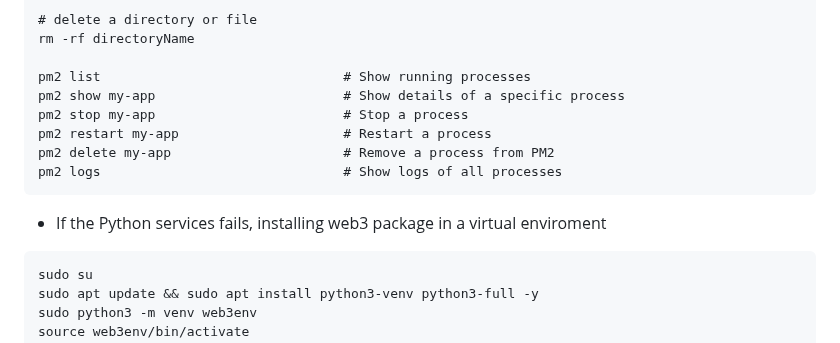
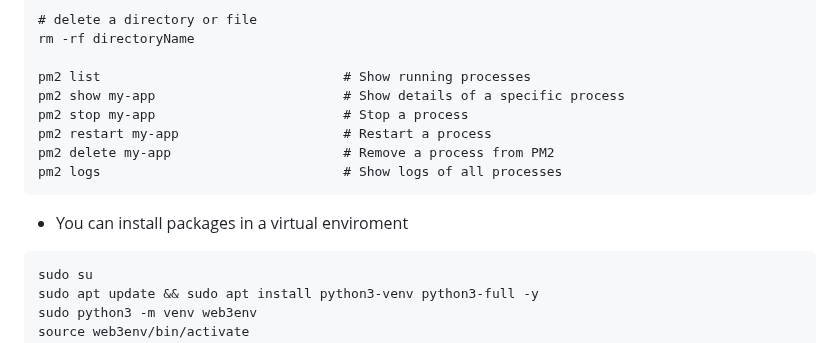
Before and after one commit to neuralarchitects/ZKP-Blockchain-Explorer, a Markdown page: README.md, the part around the change. GitHub-like rendering.

````diff
--- a/README.md
+++ b/README.md
@@ -400,7 +400,7 @@ pm2 delete my-app                      # Remove a process from PM2
 pm2 logs                               # Show logs of all processes
 ```
 
-- If the Python services fails, installing web3 package in a virtual enviroment
+- You can install packages in a virtual enviroment
 ```
 sudo su
 sudo apt update && sudo apt install python3-venv python3-full -y
````
